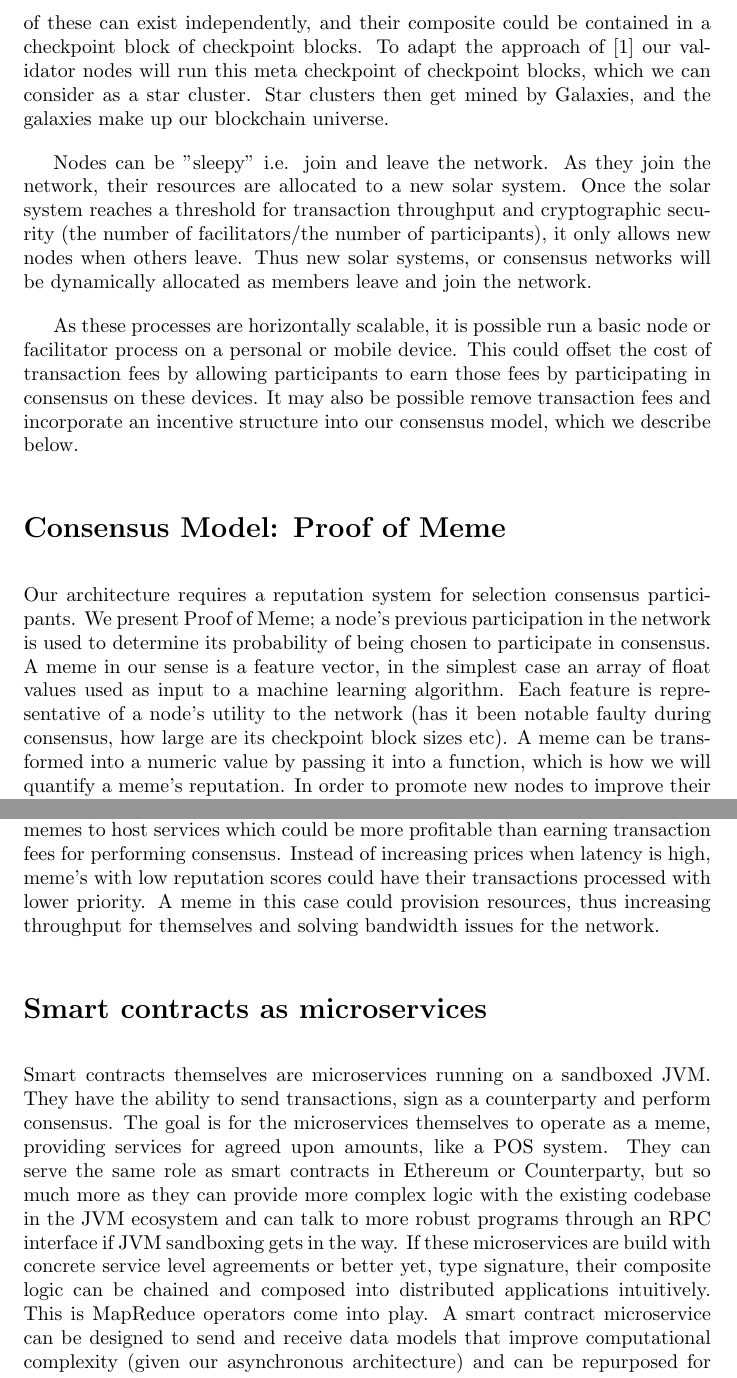
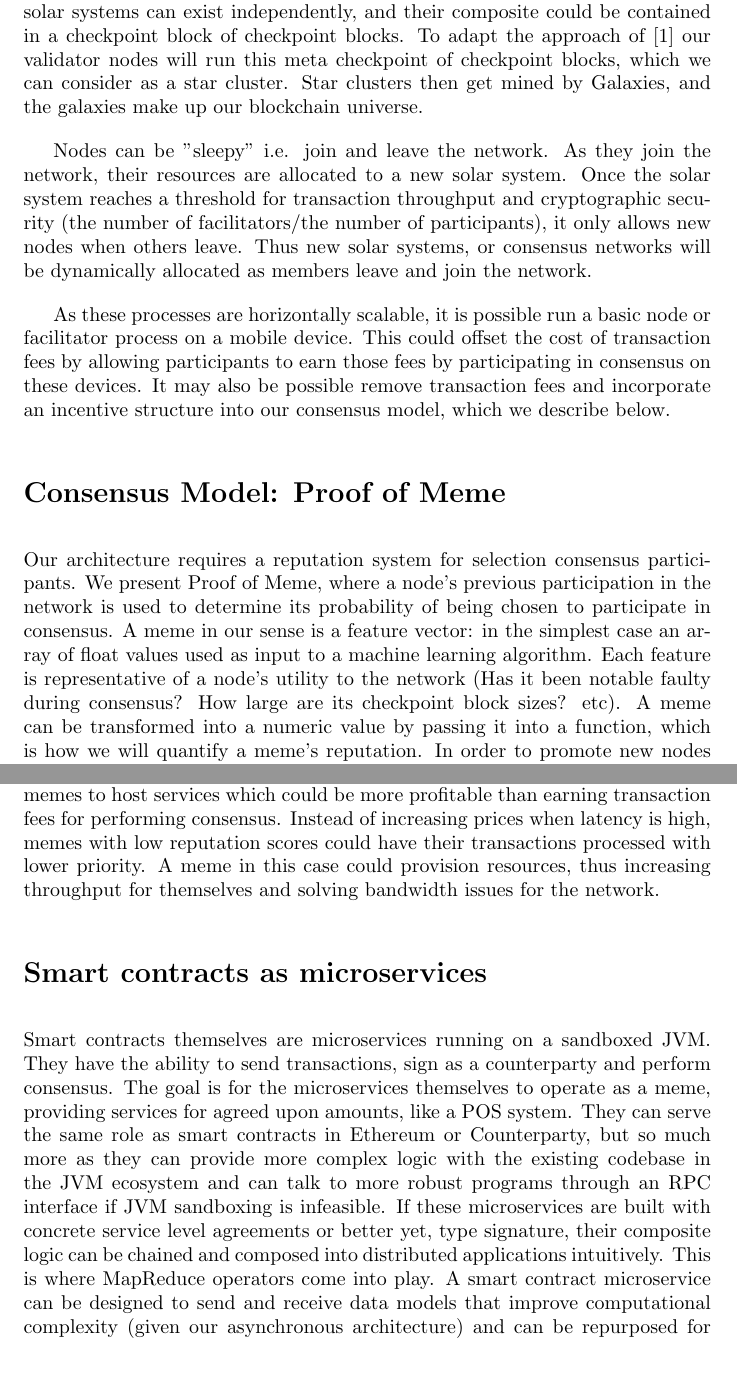
Before and after one commit to Constellation-Labs/constellation, a LaTeX paper (constellation_whitepaper_v0.1.tex): two parts of pages 4 and 5 of 5, joined at a grey line, cut so that both start at the same text. Compiled offline with pdfLaTeX.

Commit message:
Grammatical edits && phrasing

```diff
--- a/constellation_whitepaper_v0.1.tex
+++ b/constellation_whitepaper_v0.1.tex
@@ -44,14 +44,14 @@ Considering our mention of functional programming as a design principle of our s
 \section{Consensus Architecture}
 Our consensus architecture builds upon ExtendedTrustChain. In Extended trust chain, each node operates as an account, transactions are signed by the initiator and counterparty then broadcasted to the network via gossip. A set of facilitators, who perform consensus on the transactions within a checkpoint, are chosen randomly. The consensus result is broadcasted again and added as a normal transaction to the next block. \footnote{Kelong Cong, et al. https://repository.tudelft.nl/islandora/object/uuid:86b2d4d8-642e-4d0f-8fc7-d7a2e331e0e9?collection=education}
 
-Our approach scales this with self similar structure. Consider the architecture above of one individual consensus network as a solar system. Multiple of these can exist independently, and their composite could be contained in a checkpoint block of checkpoint blocks. To adapt the approach of [1] our validator nodes will run this meta checkpoint of checkpoint blocks, which we can consider as a star cluster. Star clusters then get mined by Galaxies, and the galaxies make up our blockchain universe.
+Our approach scales this with self similar structure. Consider the architecture above of one individual consensus network as a solar system. Multiple solar systems can exist independently, and their composite could be contained in a checkpoint block of checkpoint blocks. To adapt the approach of [1] our validator nodes will run this meta checkpoint of checkpoint blocks, which we can consider as a star cluster. Star clusters then get mined by Galaxies, and the galaxies make up our blockchain universe.
 
 Nodes can be "sleepy" i.e. join and leave the network. As they join the network, their resources are allocated to a new solar system. Once the solar system reaches a threshold for transaction throughput and cryptographic security (the number of facilitators/the number of participants), it only allows new nodes when others leave. Thus new solar systems, or consensus networks will be dynamically allocated as members leave and join the network.
 
-As these processes are horizontally scalable, it is possible run a basic node or facilitator process on a personal or mobile device. This could offset the cost of transaction fees by allowing participants to earn those fees by participating in consensus on these devices. It may also be possible remove transaction fees and incorporate an incentive structure into our consensus model, which we describe below.
+As these processes are horizontally scalable, it is possible run a basic node or facilitator process on a mobile device. This could offset the cost of transaction fees by allowing participants to earn those fees by participating in consensus on these devices. It may also be possible remove transaction fees and incorporate an incentive structure into our consensus model, which we describe below.
 
 \section{Consensus Model: Proof of Meme}
-Our architecture requires a reputation system for selection consensus participants. We present Proof of Meme; a node's previous participation in the network is used to determine its probability of being chosen to participate in consensus. A meme in our sense is a feature vector, in the simplest case an array of float values used as input to a machine learning algorithm. Each feature is representative of a node's utility to the network (has it been notable faulty during consensus, how large are its checkpoint block sizes etc). A meme can be transformed into a numeric value by passing it into a function, which is how we will quantify a meme's reputation. In order to promote new nodes to improve their meme, a probability distribution of meme scores is drawn over brackets of fixed size; the distribution outlines the probability that a meme of a score in a particular bracket gets selected. Reputable memes will be given preference but new memes will also have an opportunity to participate. Logs of performance will be checkpointed so memes that perform faulty or adversarially will have their reputation reduced and well performing memes will have theirs increase. Our idea for consensus participant selection in the inductive case is as follows:
+Our architecture requires a reputation system for selection consensus participants. We present Proof of Meme, where a node's previous participation in the network is used to determine its probability of being chosen to participate in consensus. A meme in our sense is a feature vector: in the simplest case an array of float values used as input to a machine learning algorithm. Each feature is representative of a node's utility to the network (Has it been notable faulty during consensus? How large are its checkpoint block sizes? etc). A meme can be transformed into a numeric value by passing it into a function, which is how we will quantify a meme's reputation. In order to promote new nodes to improve their meme, a probability distribution of meme scores is drawn over brackets of fixed size; the distribution outlines the probability that a meme of a score in a particular bracket gets selected. Reputable memes will be given preference but new memes will also have an opportunity to participate. Logs of performance will be checkpointed so memes that perform faulty or adversarially will have their reputation reduced and well performing memes will have theirs increase. Our idea for consensus participant selection in the inductive case is as follows:
 
 1) Consensus is performed.
 
@@ -61,10 +61,10 @@ Our architecture requires a reputation system for selection consensus participan
 
 4) The previous block hash (result of last consensus) is used to sort the contents of each bucket and the top N from each bucket are selected for this round. The meme of a consensus participant who provable acts faulty or malicious (as verifiable within logs) will be docked in the next consensus participant election.
 
-It is possible that transaction fees could be phased out as meme reputation begins to hold more value. Smart contract services could look to reputable memes to host services which could be more profitable than earning transaction fees for performing consensus. Instead of increasing prices when latency is high, meme's with low reputation scores could have their transactions processed with lower priority. A meme in this case could provision resources, thus increasing throughput for themselves and solving bandwidth issues for the network.
+It is possible that transaction fees could be phased out as meme reputation begins to hold more value. Smart contract services could look to reputable memes to host services which could be more profitable than earning transaction fees for performing consensus. Instead of increasing prices when latency is high, memes with low reputation scores could have their transactions processed with lower priority. A meme in this case could provision resources, thus increasing throughput for themselves and solving bandwidth issues for the network.
 
 \section{Smart contracts as microservices}
-Smart contracts themselves are microservices running on a sandboxed JVM. They have the ability to send transactions, sign as a counterparty and perform consensus. The goal is for the microservices themselves to operate as a meme, providing services for agreed upon amounts, like a POS system. They can serve the same role as smart contracts in Ethereum or Counterparty, but so much more as they can provide more complex logic with the existing codebase in the JVM ecosystem and can talk to more robust programs through an RPC interface if JVM sandboxing gets in the way. If these microservices are build with concrete service level agreements or better yet, type signature, their composite logic can be chained and composed into distributed applications intuitively. This is MapReduce operators come into play. A smart contract microservice can be designed to send and receive data models that improve computational complexity (given our asynchronous architecture) and can be repurposed for new applications.
+Smart contracts themselves are microservices running on a sandboxed JVM. They have the ability to send transactions, sign as a counterparty and perform consensus. The goal is for the microservices themselves to operate as a meme, providing services for agreed upon amounts, like a POS system. They can serve the same role as smart contracts in Ethereum or Counterparty, but so much more as they can provide more complex logic with the existing codebase in the JVM ecosystem and can talk to more robust programs through an RPC interface if JVM sandboxing is infeasible. If these microservices are built with concrete service level agreements or better yet, type signature, their composite logic can be chained and composed into distributed applications intuitively. This is where MapReduce operators come into play. A smart contract microservice can be designed to send and receive data models that improve computational complexity (given our asynchronous architecture) and can be repurposed for new applications.
 
 \bibliographystyle{plain}
 \end{document}
```
Also changed, not shown: constellation_whitepaper_v0.1.tex (12 more changed lines).
